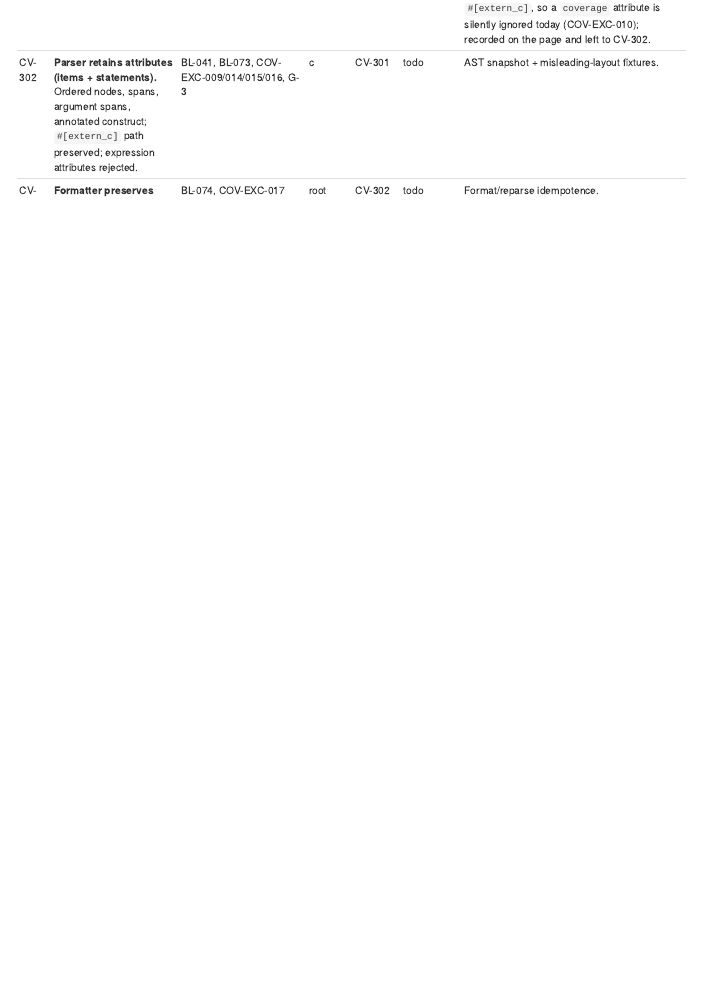
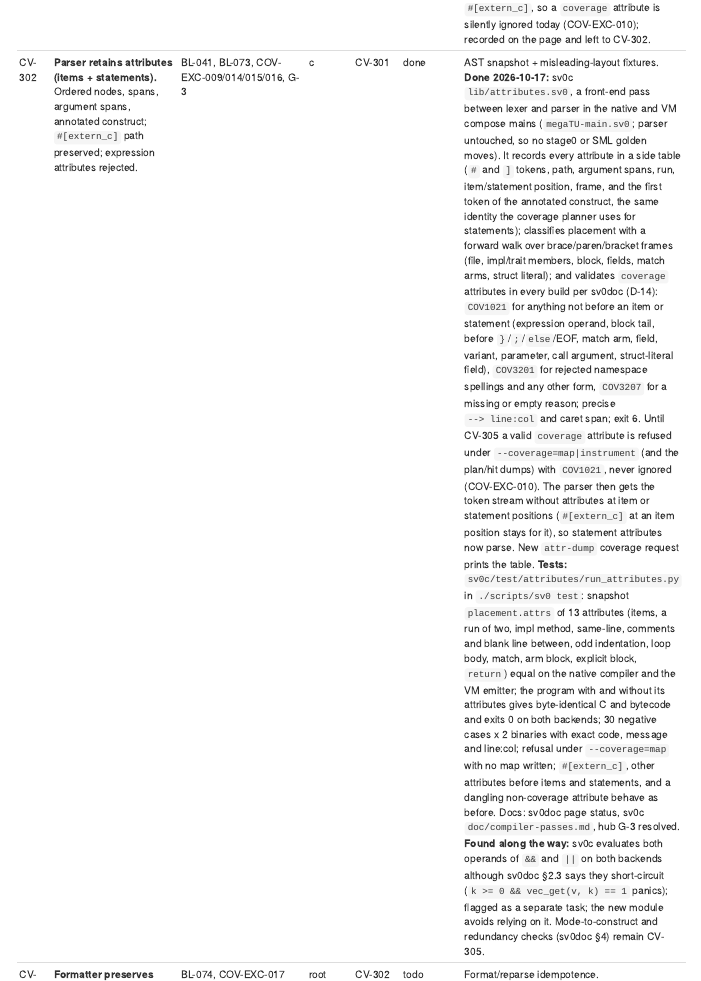
Before and after one commit to sv0-toolchain/sv0-toolchain, an R Markdown document (task/sv0cov-checklist.Rmd): the page in a window 1100 px wide, from 9370 px down. Rendered offline with R 4.5, knitr and Pandoc, with nearby package versions.

Commit message:
keep and validate attributes in sv0c (CV-302); bump sv0c, sv0doc
Bump sv0c to lib/attributes.sv0, the front-end pass that records every
attribute and the construct it attaches to, validates `coverage`
attributes in every build, refuses them under --coverage until CV-305,
and strips them before the parser; and sv0doc to the updated status.
./scripts/sv0 test runs sv0c/test/attributes/run_attributes.py. Hub gap
G-3 is resolved.

```diff
--- a/task/sv0cov-checklist.Rmd
+++ b/task/sv0cov-checklist.Rmd
@@ -258,7 +258,7 @@ encoders, validators, and golden bytes that every upstream slice tests against.
 | ID | slice | refs | repo | deps | status | done when |
 |----|-------|------|------|------|--------|-----------|
 | CV-301 | **sv0doc `coverage` namespace + `attributed_statement`.** Modes `off` / `branch_off` / `contract_off`, placement, argument rules. | BL-040, BL-073 (grammar), COV-EXC-007/008/013/019 | doc | — | done | Grammar + semantics page merged. **Done 2026-10-17:** sv0doc `attributes/coverage.md` (normative): the reserved top-level namespace `coverage` (exact, ASCII case-sensitive; `Coverage`, `COVERAGE`, `sv0cov`, `x::coverage` rejected as `COV3201`, never aliases); placement before items and statements, attachment to exactly the next item or statement across whitespace, comments and other attributes, never by line or indentation; no expression attribute (`COV1021`, comment directives instead); the argument form `#[coverage(<mode>, reason = "<text>")]` (**D-14**); the three modes with legal constructs (`off`: fn, impl or trait with a body, any statement; `branch_off`: if, while, for, loop, match; `contract_off`: fn owning a clause) and their effects; multi-attribute, redundancy and subsumption rules; validation in every build with effect only under `--coverage` (**D-14**); AST retention, formatter layout, backend independence, reject-don't-ignore; a diagnostic table over the existing registry codes (COV1021, COV3201..3203, COV3207). Machine-readable `attributes/coverage-attribute.json` and both tables are generated by `scripts/gen_coverage_attribute.py` and checked in root test-guards; both files are in the sv0doc baseline. Grammar: `attributed_statement` added, blocks hold attributed statements, `source_file` uses `attributed_item`, `impl`/`trait` members take attributes, reserved-namespace note. `keywords/reference.md` lists reserved attribute names; README indexes `attributes/`. **Found along the way:** sv0c's parser skips every attribute except `#[extern_c]`, so a `coverage` attribute is silently ignored today (COV-EXC-010); recorded on the page and left to CV-302. |
-| CV-302 | **Parser retains attributes (items + statements).** Ordered nodes, spans, argument spans, annotated construct; `#[extern_c]` path preserved; expression attributes rejected. | BL-041, BL-073, COV-EXC-009/014/015/016, G-3 | c | CV-301 | todo | AST snapshot + misleading-layout fixtures. |
+| CV-302 | **Parser retains attributes (items + statements).** Ordered nodes, spans, argument spans, annotated construct; `#[extern_c]` path preserved; expression attributes rejected. | BL-041, BL-073, COV-EXC-009/014/015/016, G-3 | c | CV-301 | done | AST snapshot + misleading-layout fixtures. **Done 2026-10-17:** sv0c `lib/attributes.sv0`, a front-end pass between lexer and parser in the native and VM compose mains (`megaTU-main.sv0`; parser untouched, so no stage0 or SML golden moves). It records every attribute in a side table (`#` and `]` tokens, path, argument spans, run, item/statement position, frame, and the first token of the annotated construct, the same identity the coverage planner uses for statements); classifies placement with a forward walk over brace/paren/bracket frames (file, impl/trait members, block, fields, match arms, struct literal); and validates `coverage` attributes in every build per sv0doc (D-14): `COV1021` for anything not before an item or statement (expression operand, block tail, before `}`/`;`/`else`/EOF, match arm, field, variant, parameter, call argument, struct-literal field), `COV3201` for rejected namespace spellings and any other form, `COV3207` for a missing or empty reason; precise `--> line:col` and caret span; exit 6. Until CV-305 a valid `coverage` attribute is refused under `--coverage=map|instrument` (and the plan/hit dumps) with `COV1021`, never ignored (COV-EXC-010). The parser then gets the token stream without attributes at item or statement positions (`#[extern_c]` at an item position stays for it), so statement attributes now parse. New `attr-dump` coverage request prints the table. **Tests:** `sv0c/test/attributes/run_attributes.py` in `./scripts/sv0 test`: snapshot `placement.attrs` of 13 attributes (items, a run of two, impl method, same-line, comments and blank line between, odd indentation, loop body, match, arm block, explicit block, `return`) equal on the native compiler and the VM emitter; the program with and without its attributes gives byte-identical C and bytecode and exits 0 on both backends; 30 negative cases x 2 binaries with exact code, message and line:col; refusal under `--coverage=map` with no map written; `#[extern_c]`, other attributes before items and statements, and a dangling non-coverage attribute behave as before. Docs: sv0doc page status, sv0c `doc/compiler-passes.md`, hub G-3 resolved. **Found along the way:** sv0c evaluates both operands of `&&` and `||` on both backends although sv0doc §2.3 says they short-circuit (`k >= 0 && vec_get(v, k) == 1` panics); flagged as a separate task; the new module avoids relying on it. Mode-to-construct and redundancy checks (sv0doc §4) remain CV-305. |
 | CV-303 | **Formatter preserves attributes.** `scripts/fmt_sv0.py` canonical layout. | BL-074, COV-EXC-017 | root | CV-302 | todo | Format/reparse idempotence. |
 | CV-304 | **Comment-directive pre-lex scanner.** String-literal aware; `ignore-next` / `ignore-start` / `ignore-end`. | BL-042, COV-EXC-002, G-4 | c | CV-201 | todo | Hostile-text + placement fixtures. |
 | CV-305 | **Exclusion resolution + fail-closed matrix.** Ownership subtrees, redundancy/conflict errors, exclusion records in the map, identical plans across backends. | BL-043, BL-075, COV-EXC-003/004/006/011/020..024 | c | CV-302, CV-304 | todo | Fail-closed + parity matrices (AC-006, AC-007, AC-040..044). Also rerun CV-207's zero-counter lifecycle (`run_zero.py`) with a real fully excluded program in place of the stand-in. |
--- a/task/sv0cov-coverage.Rmd
+++ b/task/sv0cov-coverage.Rmd
@@ -66,7 +66,7 @@ The spec audited revisions from 2026-09-07 (§3.2). The pins are now the
 |---|---|---|---|
 | G-1 | `sv0vm-v2-typed` is an existing container with sections (§15.2, §15.4); F0-G4 required v2 parity (before 0.1.71). | **No v2 container exists.** `sv0vm` (SML, ~1.6k lines) has one format (`formatVersion = 1`: header, strings, funcs, code; no sections). v2 is defined only by the separate, unimplemented `project-specs/sv0vm-implementation-expand/SPEC.md` (target R0.6 of a six-language VM program). | **Resolved by D-1 = A:** v2 staged to R1 (§15.6). |
 | G-2 | sv0c computes SHA-256 (source digests, point IDs, fragment IDs, `map_id`). | **No SHA-256 anywhere** in sv0c, the C runtime, or sv0vm. M5 crypto `M5-S-040a/b` (SHA-256) is `todo`. | Planner map emission is blocked. **Decision D-2.** |
-| G-3 | Parser skips attributes (§3.3 item 9). | Still true, except that `#[extern_c]` is now recognized specially (FFI-008). The grammar has `attributed_item` only; there is no statement attribute. | `coverage` attributes need an sv0doc grammar change plus a parser retention rewrite. That is R0.1 work, not F0. |
+| G-3 | Parser skips attributes (§3.3 item 9). | **Resolved by CV-301/CV-302 (2026-10-17).** sv0doc has `attributed_statement` and the `coverage` page; sv0c's front-end pass `lib/attributes.sv0` keeps every attribute in a side table keyed by the annotated construct's first token, validates `coverage`, and strips attributes before the parser (which still reads `#[extern_c]` itself). | Exclusion effects are CV-305. |
 | G-4 | Lexer discards comments (§3.3 item 10). | Still true (`skip_line_comment` / `skip_block_comment`). | A pre-lex directive scanner is needed (R0.1). |
 | G-5 | Spans carry file + line/col + byte offsets. | `Span` fields are `i32`. Project mode concatenates every `.sv0` into one TU (`link_project_concat_sources_*`), so offsets are concat-relative. Columns are byte-based, not Unicode-scalar. | Planner needs a concat-offset → (logical path, file-relative byte) side table plus a scalar-column computation. |
 | G-6 | IR lacks coverage provenance. | Still true (`ir.sv0` `Instr` has no span; the enum payload ceiling is 4). | Hit placement uses a new `Instr` variant keyed to a side table. |
```
Also changed, not shown: README.md, 1 other file.
